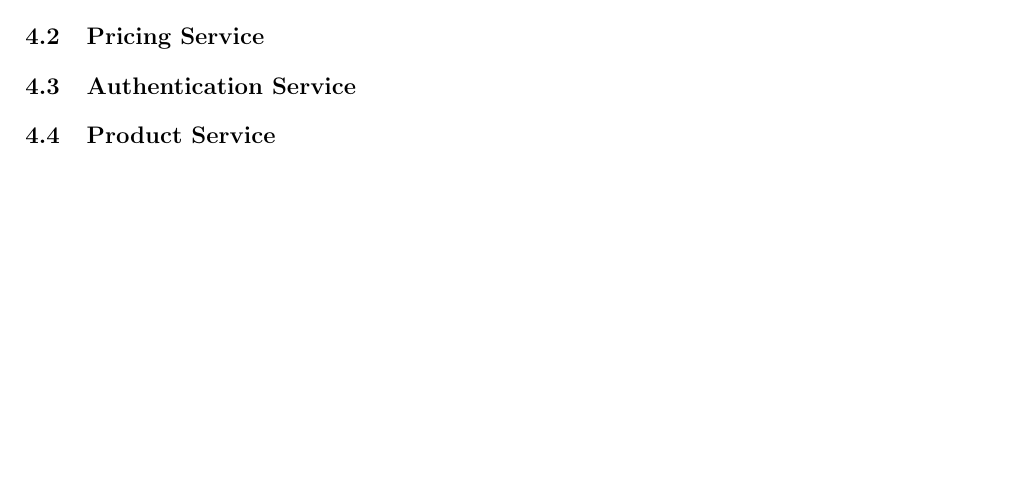
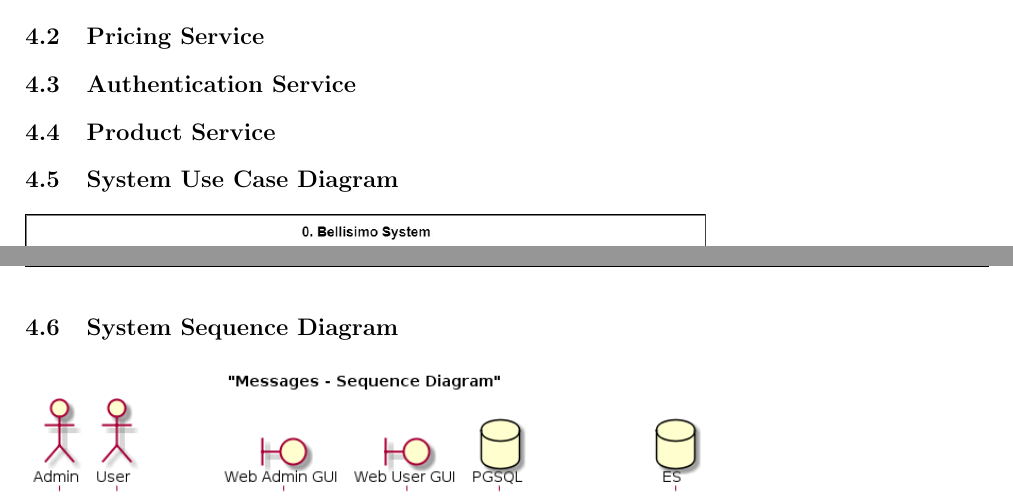
Before and after one commit to lizzle-shizzle/bellisimo, a LaTeX document (document/requirements.tex): part of page 14 of 14 before the commit and two parts of pages 16 and 18 of 19 after it, the two joined at a grey line, cut so that both start at the same text. Compiled offline with pdfLaTeX.

Commit message:
Add diagrams to documentation

```diff
--- a/document/requirements.tex
+++ b/document/requirements.tex
@@ -455,6 +455,12 @@ This module is responsible for handling all the functions that could be applied
 \subsection{Authentication Service}
 \subsection{Product Service}
 
+\subsection{System Use Case Diagram}
+\includegraphics[width=12cm]{System_Use_Case_Diagram.jpg}
+\subsection{System Sequence Diagram}
+\includegraphics[width=12cm]{System_Sequence_Diagram.png}
+\subsection{Domain Model}
+\includegraphics[width=12cm]{Domain_Model.jpg}
 
 
 \newpage
```
Also changed, not shown: document/requirements.pdf.
